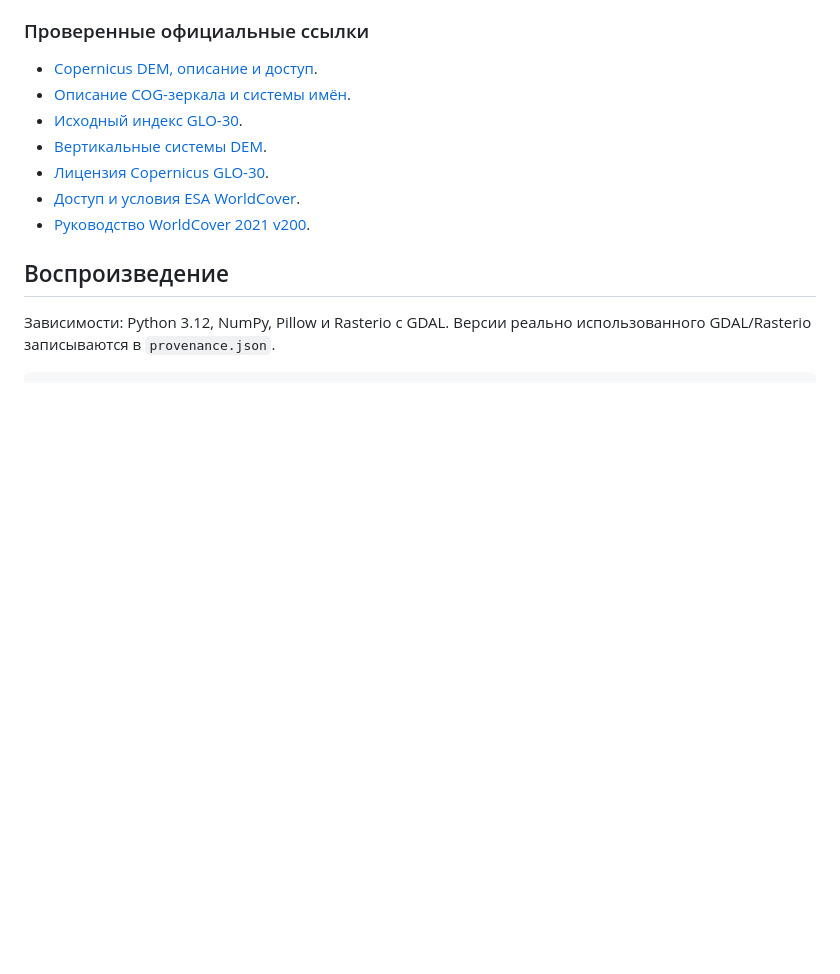
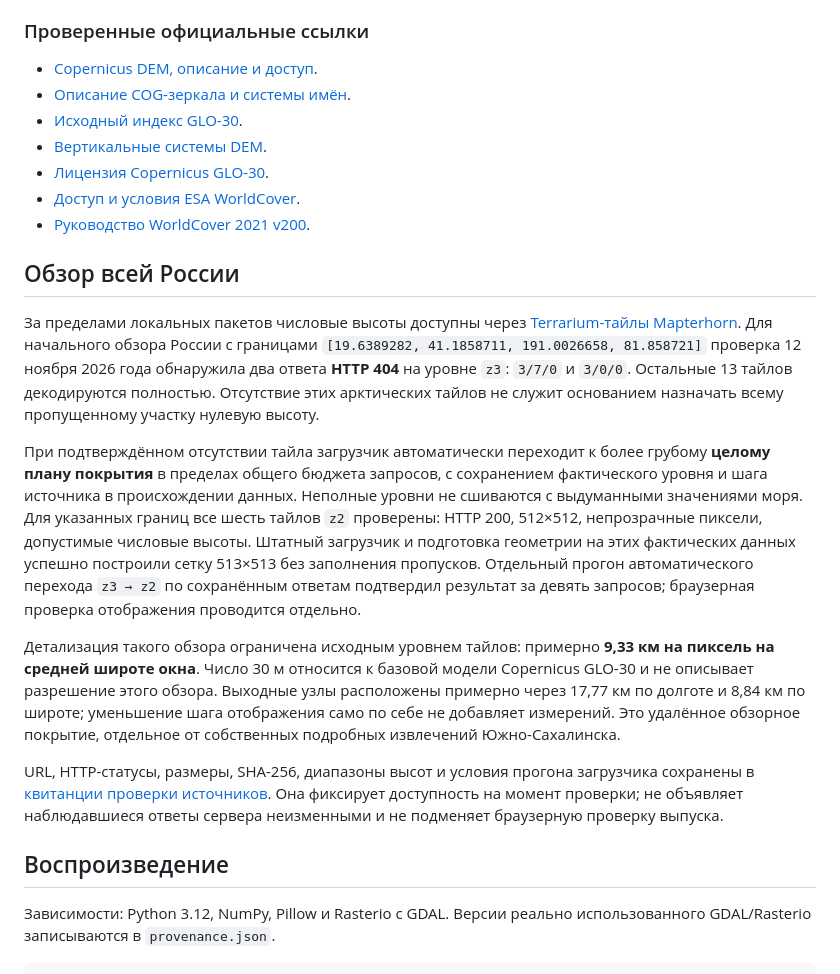
Before and after one commit to orewn/tropnik, a Markdown page: docs/terrain-public-data.md, the part around the change. GitHub-like rendering; blank space fills up the shorter version.

Commit message:
Keep countrywide 3D coverage complete when source tiles are absent

```diff
--- a/docs/terrain-public-data.md
+++ b/docs/terrain-public-data.md
@@ -48,6 +48,39 @@
 - [Лицензия Copernicus GLO-30](https://documentation.dataspace.copernicus.eu/APIs/SentinelHub/Data/DEM/resources/license/License-COPDEM-30.pdf).
 - [Доступ и условия ESA WorldCover](https://esa-worldcover.org/en/data-access).
 - [Руководство WorldCover 2021 v200](https://esa-worldcover.s3.eu-central-1.amazonaws.com/v200/2021/docs/WorldCover_PUM_V2.0.pdf).
+
+## Обзор всей России
+
+За пределами локальных пакетов числовые высоты доступны через
+[Terrarium-тайлы Mapterhorn](https://mapterhorn.com/data-access/).
+Для начального обзора России с границами
+`[19.6389282, 41.1858711, 191.0026658, 81.858721]` проверка 12 ноября 2026 года
+обнаружила два ответа **HTTP 404** на уровне `z3`: `3/7/0` и `3/0/0`.
+Остальные 13 тайлов декодируются полностью. Отсутствие этих арктических тайлов
+не служит основанием назначать всему пропущенному участку нулевую высоту.
+
+При подтверждённом отсутствии тайла загрузчик автоматически переходит
+к более грубому **целому плану покрытия** в пределах общего бюджета запросов,
+с сохранением фактического уровня и шага источника в происхождении данных.
+Неполные уровни не сшиваются
+с выдуманными значениями моря. Для указанных границ все шесть тайлов `z2`
+проверены: HTTP 200, 512×512, непрозрачные пиксели, допустимые числовые высоты.
+Штатный загрузчик и подготовка геометрии на этих фактических данных успешно
+построили сетку 513×513 без заполнения пропусков. Отдельный прогон автоматического
+перехода `z3 → z2` по сохранённым ответам подтвердил результат за девять запросов;
+браузерная проверка отображения проводится отдельно.
+
+Детализация такого обзора ограничена исходным уровнем тайлов: примерно
+**9,33 км на пиксель на средней широте окна**. Число 30 м относится к базовой
+модели Copernicus GLO-30 и не описывает разрешение этого обзора. Выходные узлы
+расположены примерно через 17,77 км по долготе и 8,84 км по широте; уменьшение
+шага отображения само по себе не добавляет измерений. Это удалённое обзорное
+покрытие, отдельное от собственных подробных извлечений Южно-Сахалинска.
+
+URL, HTTP-статусы, размеры, SHA-256, диапазоны высот и условия прогона загрузчика
+сохранены в [квитанции проверки источников](verification/terrain-country-sources-2026-11-12.json).
+Она фиксирует доступность на момент проверки; не объявляет наблюдавшиеся
+ответы сервера неизменными и не подменяет браузерную проверку выпуска.
 
 ## Воспроизведение
 
```
Also changed, not shown: docs/verification/terrain-country-overview-0.4.26.jpg (added), 18 other files.
